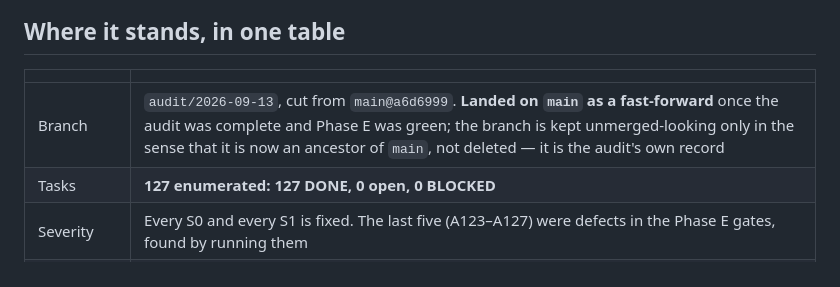
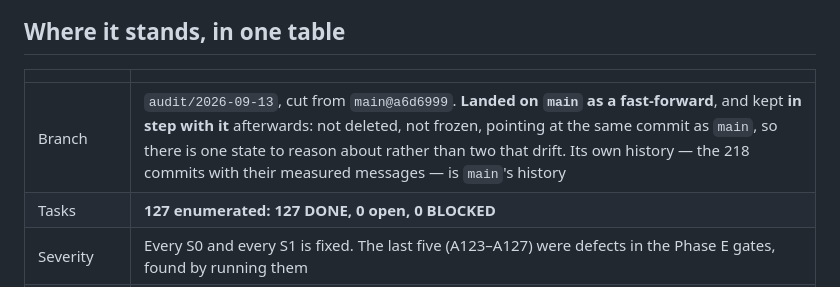
Before and after one commit to Pummelchen/ChatBots, a Markdown page: AUDIT/HANDOVER.md, the part around the change. Drawn GitHub-style.

```diff
--- a/AUDIT/HANDOVER.md
+++ b/AUDIT/HANDOVER.md
@@ -11,7 +11,7 @@ the then-116 tasks and stopped at A89, which is recorded as A118.
 
 | | |
 | --- | --- |
-| Branch | `audit/2026-09-13`, cut from `main@a6d6999`. **Landed on `main` as a fast-forward** once the audit was complete and Phase E was green; the branch is kept unmerged-looking only in the sense that it is now an ancestor of `main`, not deleted — it is the audit's own record |
+| Branch | `audit/2026-09-13`, cut from `main@a6d6999`. **Landed on `main` as a fast-forward**, and kept **in step with it** afterwards: not deleted, not frozen, pointing at the same commit as `main`, so there is one state to reason about rather than two that drift. Its own history — the 218 commits with their measured messages — is `main`'s history |
 | Tasks | **127 enumerated: 127 DONE, 0 open, 0 BLOCKED** |
 | Severity | Every S0 and every S1 is fixed. The last five (A123–A127) were defects in the Phase E gates, found by running them |
 | Tests | **824 tests in 139 suites**, green, 0 compiler warnings (`Package.swift` sets `.treatAllWarnings(as: .error)`, so no build command can bypass it) |
```
Also changed, not shown: AUDIT/ledger.md (+2 -1 lines), AUDIT/plan.md (+6 -0 lines).
